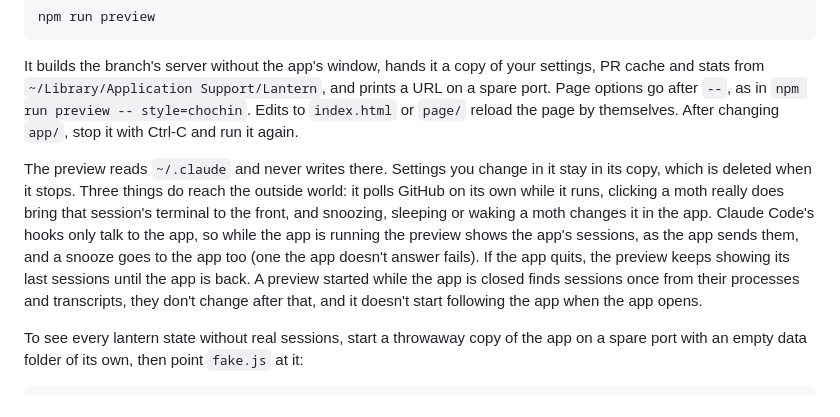
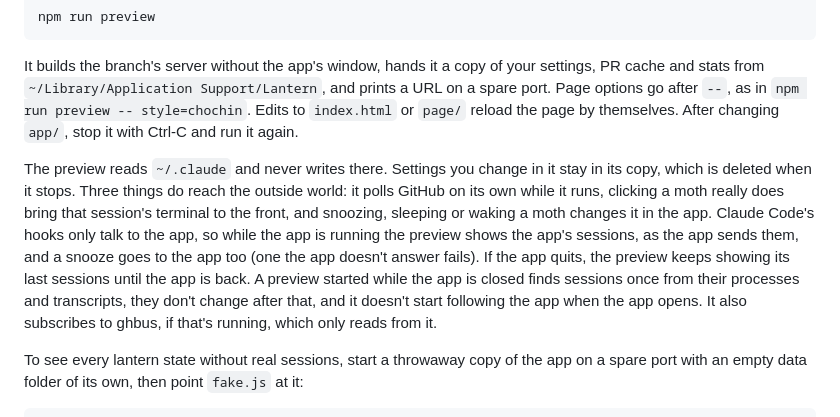
Before and after one commit to DaceExMachina/lantern, a Markdown page: CONTRIBUTING.md, the part around the change. GitHub-like rendering.

```diff
--- a/CONTRIBUTING.md
+++ b/CONTRIBUTING.md
@@ -43,7 +43,7 @@ npm run preview
 
 It builds the branch's server without the app's window, hands it a copy of your settings, PR cache and stats from `~/Library/Application Support/Lantern`, and prints a URL on a spare port. Page options go after `--`, as in `npm run preview -- style=chochin`. Edits to `index.html` or `page/` reload the page by themselves. After changing `app/`, stop it with Ctrl-C and run it again.
 
-The preview reads `~/.claude` and never writes there. Settings you change in it stay in its copy, which is deleted when it stops. Three things do reach the outside world: it polls GitHub on its own while it runs, clicking a moth really does bring that session's terminal to the front, and snoozing, sleeping or waking a moth changes it in the app. Claude Code's hooks only talk to the app, so while the app is running the preview shows the app's sessions, as the app sends them, and a snooze goes to the app too (one the app doesn't answer fails). If the app quits, the preview keeps showing its last sessions until the app is back. A preview started while the app is closed finds sessions once from their processes and transcripts, they don't change after that, and it doesn't start following the app when the app opens.
+The preview reads `~/.claude` and never writes there. Settings you change in it stay in its copy, which is deleted when it stops. Three things do reach the outside world: it polls GitHub on its own while it runs, clicking a moth really does bring that session's terminal to the front, and snoozing, sleeping or waking a moth changes it in the app. Claude Code's hooks only talk to the app, so while the app is running the preview shows the app's sessions, as the app sends them, and a snooze goes to the app too (one the app doesn't answer fails). If the app quits, the preview keeps showing its last sessions until the app is back. A preview started while the app is closed finds sessions once from their processes and transcripts, they don't change after that, and it doesn't start following the app when the app opens. It also subscribes to ghbus, if that's running, which only reads from it.
 
 To see every lantern state without real sessions, start a throwaway copy of the app on a spare port with an empty data folder of its own, then point `fake.js` at it:
 
```
Also changed, not shown: docs/setup.md (+1 -1 lines).
